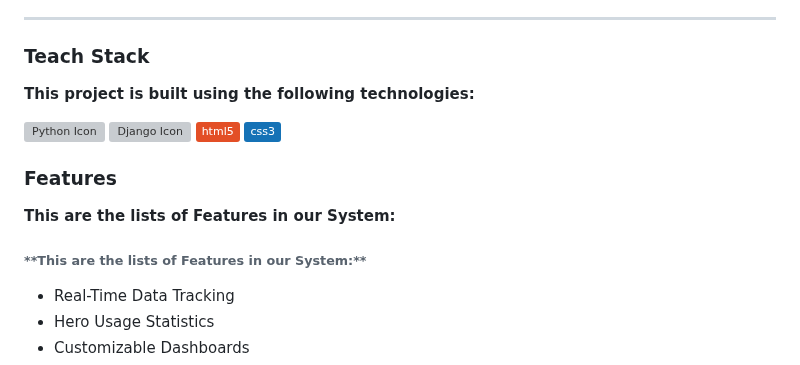
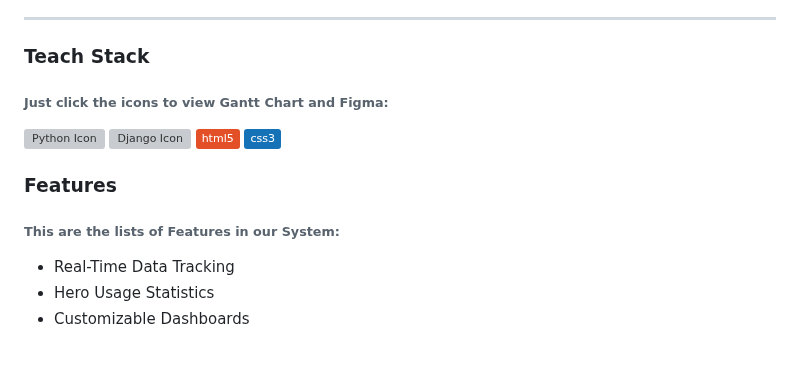
Before and after one commit to Dadaisuk1/PlayersTrackerSystem, a Markdown page: README.md, the part around one of its changes. Drawn GitHub-style; badges without logos; grey boxes are pictures that could not be loaded.

```diff
--- a/README.md
+++ b/README.md
@@ -12,7 +12,10 @@
 
 ---
 ### Teach Stack
-**This project is built using the following technologies:** <br>
+<h6>
+  Just click the icons to view Gantt Chart and Figma:
+</h6>
+<!-- **This project is built using the following technologies:** <br> -->
 
 <div style="display: flex; align-items: center; gap: 10px;">
   <img
@@ -36,9 +39,8 @@
 </div>
 
 ### Features
-**This are the lists of Features in our System:**
 <h6>
-  **This are the lists of Features in our System:**
+  This are the lists of Features in our System:
 </h6>
 <ul>
   <li>Real-Time Data Tracking</li>
```
Also changed, not shown: other parts of README.md (+3 -2 lines).
